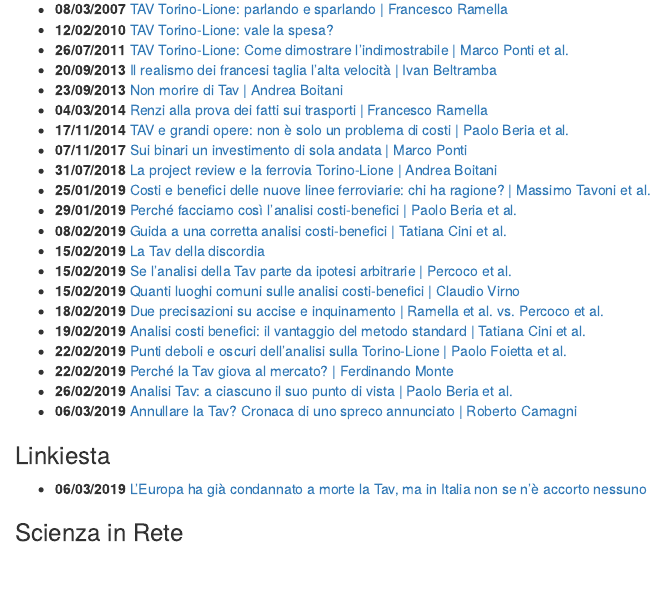
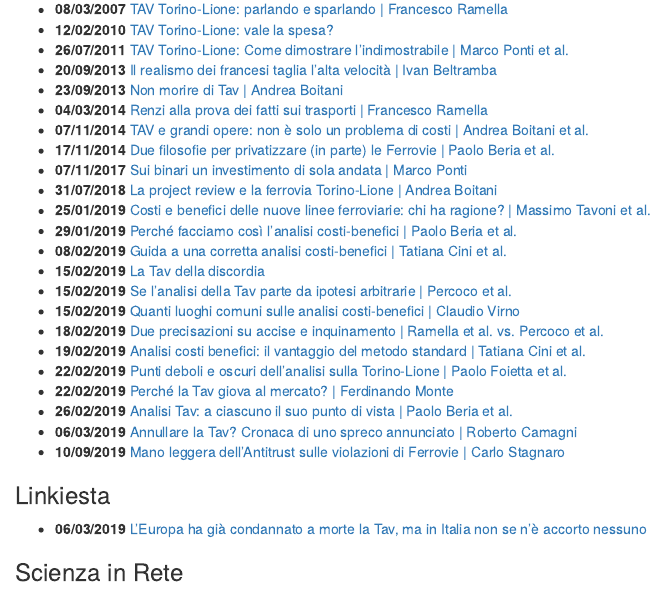
Before and after one commit to pitmonticone/Torino-Lione, an R Markdown document (01-Articoli.Rmd): the page in a window 1100 px wide, from 1380 px down. Rendered offline with R 4.5, knitr and Pandoc, with nearby package versions; drawn as R Markdown's standard HTML page in place of the format the file asks for.

Commit message:
new articles
1. stagnaro

2. boitani,ponti,ramella

```diff
--- a/01-Articoli.Rmd
+++ b/01-Articoli.Rmd
@@ -75,7 +75,8 @@
 * **20/09/2013** [Il realismo dei francesi taglia l’alta velocità | Ivan Beltramba](https://www.lavoce.info/archives/12906/il-realismo-dei-francesi-taglia-lalta-velocita/)
 * **23/09/2013** [Non morire di Tav | Andrea Boitani](https://www.lavoce.info/archives/12983/non-morire-di-tav/)
 * **04/03/2014** [Renzi alla prova dei fatti sui trasporti | Francesco Ramella](https://www.lavoce.info/archives/17632/renzi-trasporti-tav/)
-* **17/11/2014** [TAV e grandi opere: non è solo un problema di costi | Paolo Beria et al.](https://www.lavoce.info/archives/31488/tav-grandi-opere-non-problema-costi/)
+* **07/11/2014** [TAV e grandi opere: non è solo un problema di costi | Andrea Boitani et al.](https://www.lavoce.info/archives/31488/tav-grandi-opere-non-problema-costi/)
+* **17/11/2014** [Due filosofie per privatizzare (in parte) le Ferrovie | Paolo Beria et al.](https://www.lavoce.info/archives/31488/tav-grandi-opere-non-problema-costi/)
 * **07/11/2017** [Sui binari un investimento di sola andata | Marco Ponti](https://www.lavoce.info/archives/49316/sui-binari-un-investimento-sola-andata/)
 * **31/07/2018** [La project review e la ferrovia Torino-Lione | Andrea Boitani](https://www.lavoce.info/archives/54463/le-project-review-e-la-torino-lione/)
 * **25/01/2019** [Costi e benefici delle nuove linee ferroviarie: chi ha ragione? | Massimo Tavoni et al.](https://www.lavoce.info/archives/57218/costi-e-benefici-delle-nuove-linee-ferroviarie-chi-ha-ragione-3/)
@@ -90,6 +91,8 @@
 * **22/02/2019** [Perché la Tav giova al mercato? | Ferdinando Monte ](https://www.lavoce.info/archives/57704/al-dibattito-sulla-tav-manca-la-visione-di-spazi-piu-ampi/)
 * **26/02/2019** [Analisi Tav: a ciascuno il suo punto di vista | Paolo Beria et al.](https://www.lavoce.info/archives/57772/torino-lione-dove-sbaglia-la-contestazione-allanalisi-costi-benefici/)
 * **06/03/2019** [Annullare la Tav? Cronaca di uno spreco annunciato | Roberto Camagni](https://www.lavoce.info/archives/57932/annullare-la-tav-cronaca-di-uno-spreco-annunciato/)
+* **10/09/2019** [Mano leggera dell’Antitrust sulle violazioni di Ferrovie | Carlo Stagnaro](https://www.lavoce.info/archives/61035/mano-leggera-dellantitrust-sulle-violazioni-di-ferrovie/)
+
 
 ### Linkiesta
 * **06/03/2019** [L’Europa ha già condannato a morte la Tav, ma in Italia non se n’è accorto nessuno](https://www.linkiesta.it/it/article/2019/02/13/leuropa-ha-gia-condannato-a-morte-la-tav-ma-in-italia-non-se-ne-accort/41079/)
```
Also changed, not shown: 04-Video.Rmd (+3 -0 lines), 04-Video.html.
